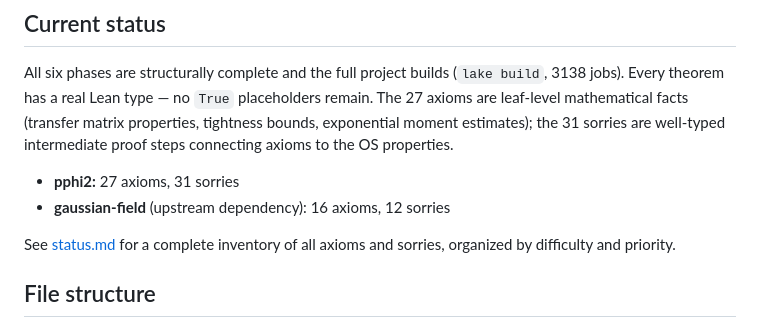
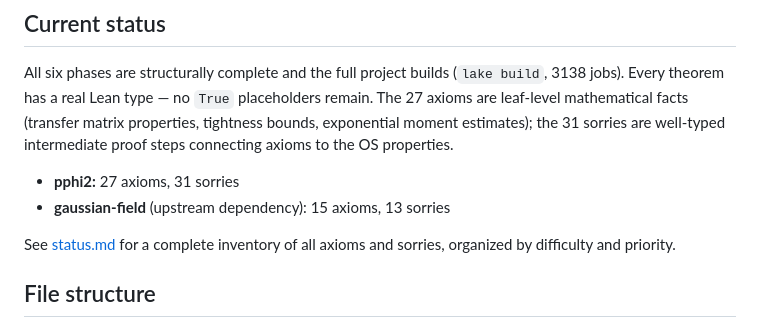
Before and after one commit to mrdouglasny/pphi2, a Markdown page: README.md, the part around the change. GitHub-like rendering.

Commit message:
Update docs for gaussian-field 15 axioms (hypercontractive proved)
Co-Authored-By: Claude Opus 4.6 <noreply@anthropic.com>

```diff
--- a/README.md
+++ b/README.md
@@ -59,7 +59,7 @@ sorries are well-typed intermediate proof steps connecting axioms to the OS
 properties.
 
 - **pphi2:** 27 axioms, 31 sorries
-- **gaussian-field** (upstream dependency): 16 axioms, 12 sorries
+- **gaussian-field** (upstream dependency): 15 axioms, 13 sorries
 
 See [status.md](status.md) for a complete inventory of all axioms and sorries,
 organized by difficulty and priority.
```
Also changed, not shown: docs/axiom_audit.md (+1 -1 lines), status.md (+1 -1 lines).
